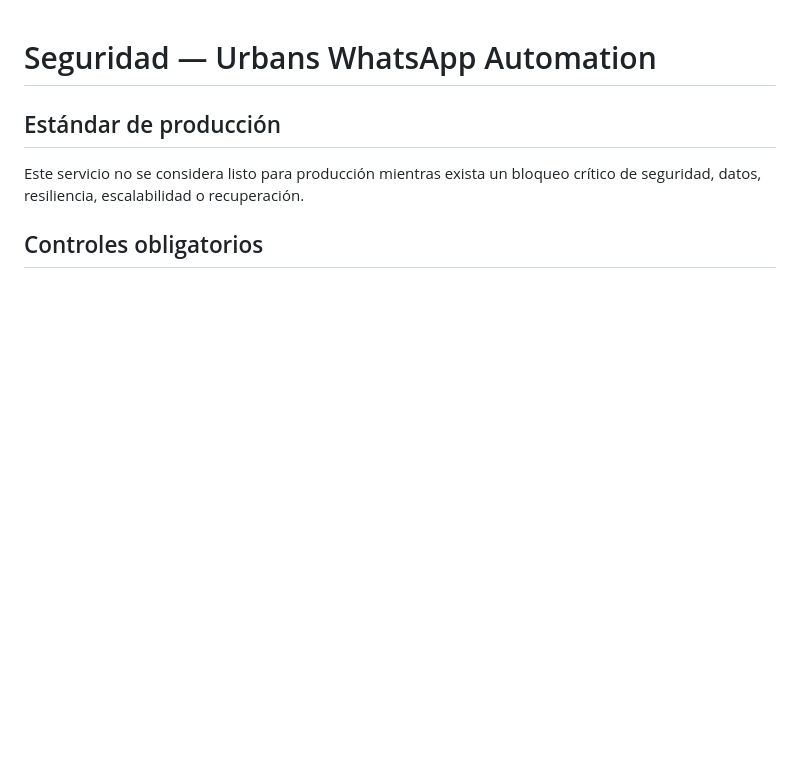
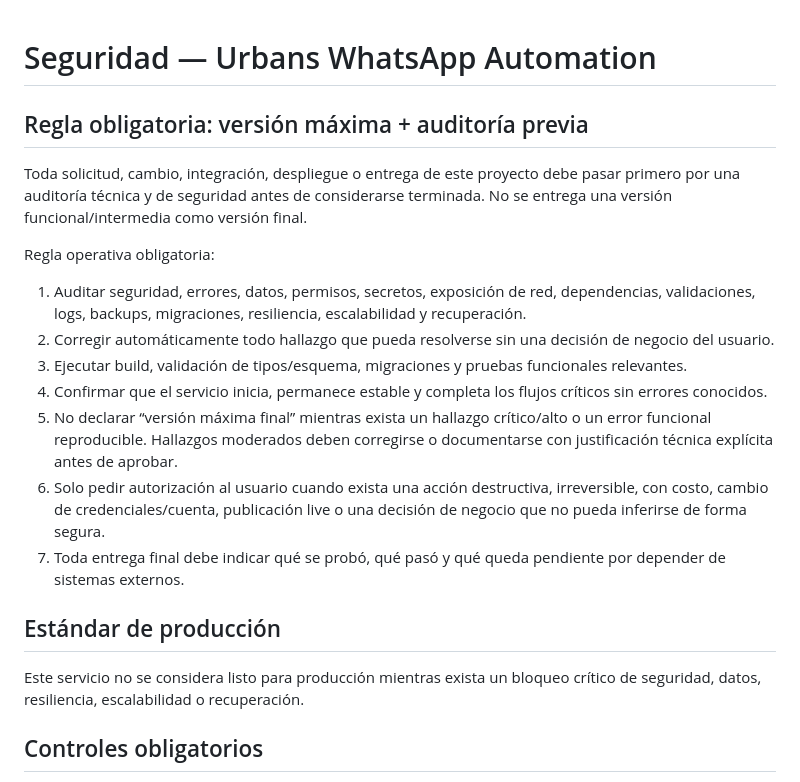
Before and after one commit to manuelortizchimal-droid/urbans-whatsapp-bot, a Markdown page: SECURITY.md, the part around the change. GitHub-like rendering; blank space fills up the shorter version.

Commit message:
Add mandatory maximum-version quality gate

```diff
--- a/SECURITY.md
+++ b/SECURITY.md
@@ -1,4 +1,16 @@
 # Seguridad — Urbans WhatsApp Automation
+
+## Regla obligatoria: versión máxima + auditoría previa
+Toda solicitud, cambio, integración, despliegue o entrega de este proyecto debe pasar primero por una auditoría técnica y de seguridad antes de considerarse terminada. No se entrega una versión funcional/intermedia como versión final.
+
+Regla operativa obligatoria:
+1. Auditar seguridad, errores, datos, permisos, secretos, exposición de red, dependencias, validaciones, logs, backups, migraciones, resiliencia, escalabilidad y recuperación.
+2. Corregir automáticamente todo hallazgo que pueda resolverse sin una decisión de negocio del usuario.
+3. Ejecutar build, validación de tipos/esquema, migraciones y pruebas funcionales relevantes.
+4. Confirmar que el servicio inicia, permanece estable y completa los flujos críticos sin errores conocidos.
+5. No declarar “versión máxima final” mientras exista un hallazgo crítico/alto o un error funcional reproducible. Hallazgos moderados deben corregirse o documentarse con justificación técnica explícita antes de aprobar.
+6. Solo pedir autorización al usuario cuando exista una acción destructiva, irreversible, con costo, cambio de credenciales/cuenta, publicación live o una decisión de negocio que no pueda inferirse de forma segura.
+7. Toda entrega final debe indicar qué se probó, qué pasó y qué queda pendiente por depender de sistemas externos.
 
 ## Estándar de producción
 Este servicio no se considera listo para producción mientras exista un bloqueo crítico de seguridad, datos, resiliencia, escalabilidad o recuperación.
```
